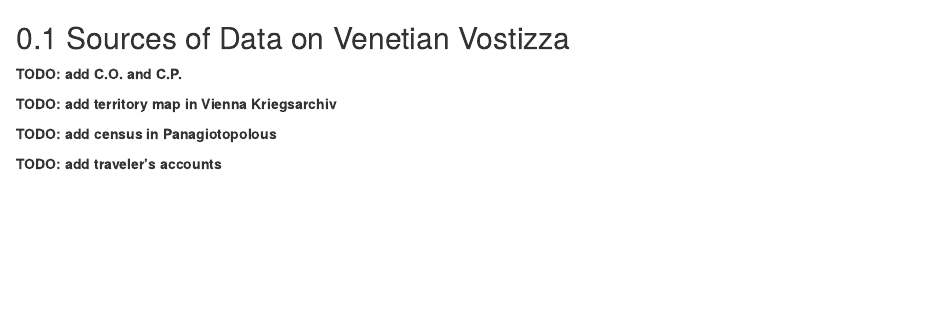
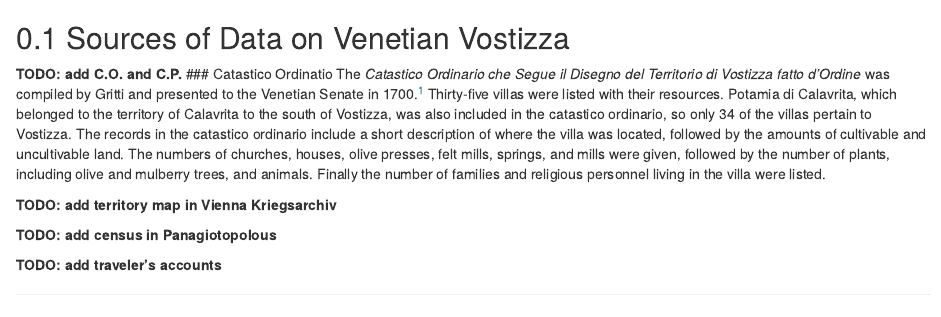
Before and after one commit to TheHelonaki/Vostizza-bookdown, an R Markdown document (01.2-sources.Rmd): the page in a window 1100 px wide, from its top. Rendered offline with R 4.5, knitr and Pandoc, with nearby package versions; drawn as R Markdown's standard HTML page in place of the format the file asks for.

Commit message:
add CO text from thesis

```diff
--- a/01.2-sources.Rmd
+++ b/01.2-sources.Rmd
@@ -1,6 +1,8 @@
 ## Sources of Data on Venetian Vostizza {#sources}
 
 **TODO: add C.O. and C.P.**
+### Catastico Ordinatio
+The *Catastico Ordinario che Segue il Disegno del Territorio di Vostizza fatto d’Ordine* was compiled by Gritti and presented to the Venetian Senate in 1700.^[ **TODO add ref** A.S.V. Grimani b.81/17-3] Thirty-five villas were listed with their resources. Potamia di Calavrita, which belonged to the territory of Calavrita to the south of Vostizza, was also included in the catastico ordinario, so only 34 of the villas pertain to Vostizza. The records in the catastico ordinario include a short description of where the villa was located, followed by the amounts of cultivable and uncultivable land. The numbers of churches, houses, olive presses, felt mills, springs, and mills were given, followed by the number of plants, including olive and mulberry trees, and animals. Finally the number of families and religious personnel living in the villa were listed.
 
 **TODO: add territory map in Vienna Kriegsarchiv**
 
```
